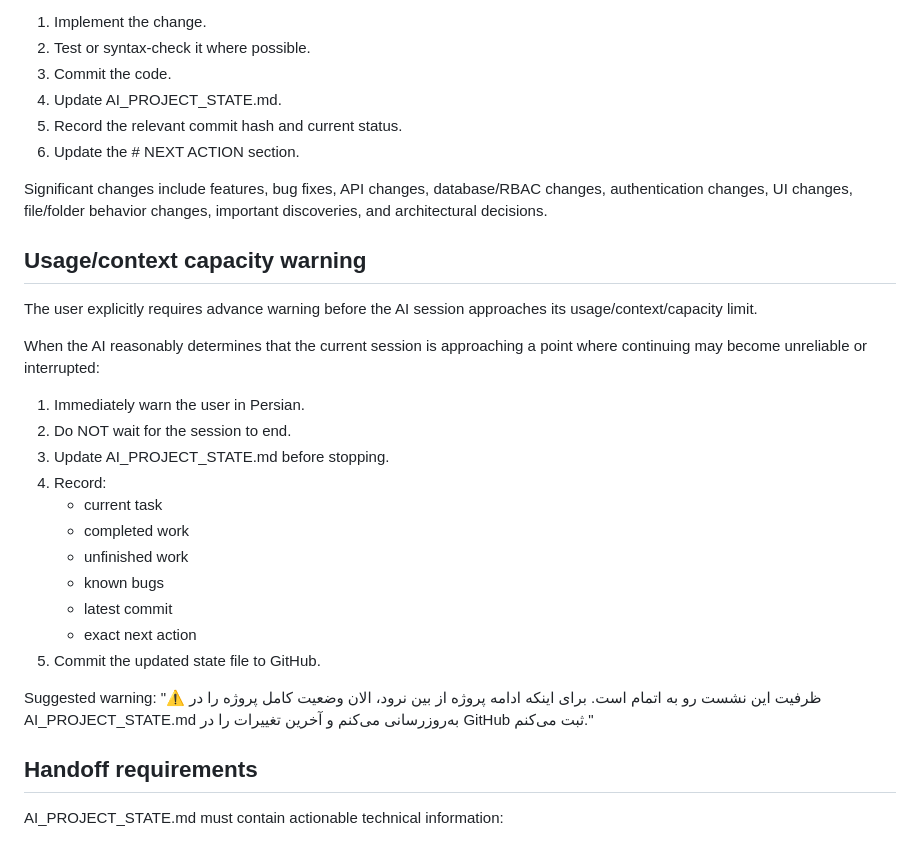
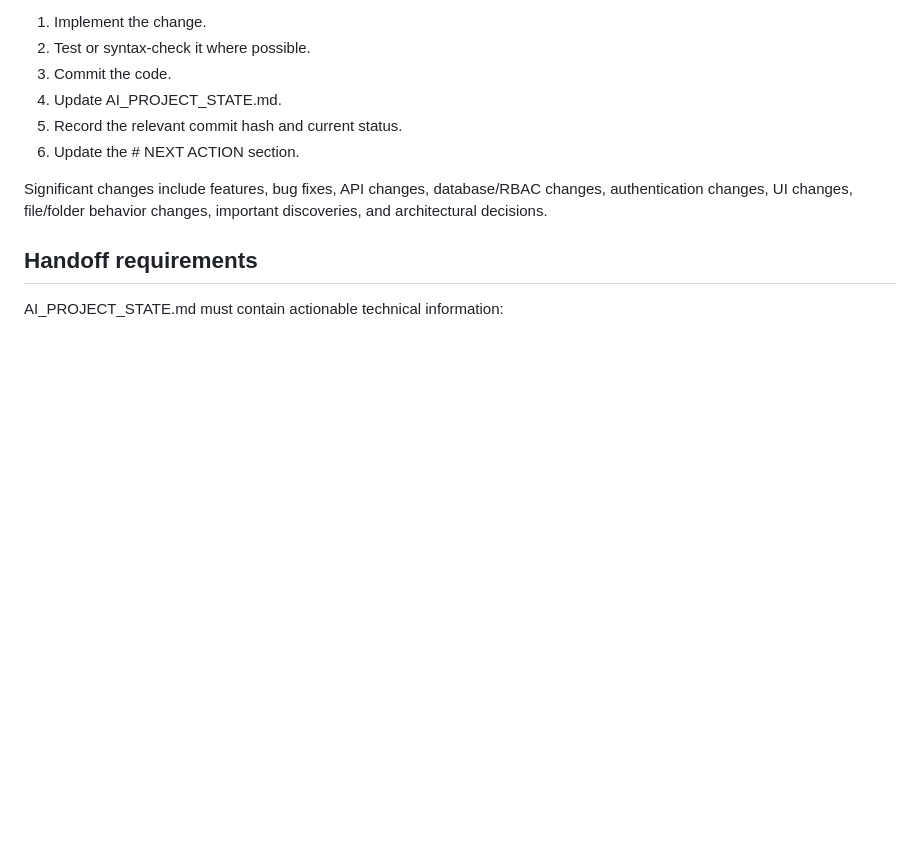
Before and after one commit to AliAbolghandi/Drawing-Management-System-DMS-, a Markdown page: DMS_AI_INSTRUCTIONS.md, the part around the change. Rendered like a GitHub page; blank space fills up the shorter version.

```diff
--- a/DMS_AI_INSTRUCTIONS.md
+++ b/DMS_AI_INSTRUCTIONS.md
@@ -27,25 +27,6 @@ After every significant change:
 
 Significant changes include features, bug fixes, API changes, database/RBAC changes, authentication changes, UI changes, file/folder behavior changes, important discoveries, and architectural decisions.
 
-## Usage/context capacity warning
-The user explicitly requires advance warning before the AI session approaches its usage/context/capacity limit.
-
-When the AI reasonably determines that the current session is approaching a point where continuing may become unreliable or interrupted:
-
-1. Immediately warn the user in Persian.
-2. Do NOT wait for the session to end.
-3. Update AI_PROJECT_STATE.md before stopping.
-4. Record:
-   - current task
-   - completed work
-   - unfinished work
-   - known bugs
-   - latest commit
-   - exact next action
-5. Commit the updated state file to GitHub.
-
-Suggested warning:
-"⚠️ ظرفیت این نشست رو به اتمام است. برای اینکه ادامه پروژه از بین نرود، الان وضعیت کامل پروژه را در AI_PROJECT_STATE.md به‌روزرسانی می‌کنم و آخرین تغییرات را در GitHub ثبت می‌کنم."
 
 ## Handoff requirements
 AI_PROJECT_STATE.md must contain actionable technical information:
```
